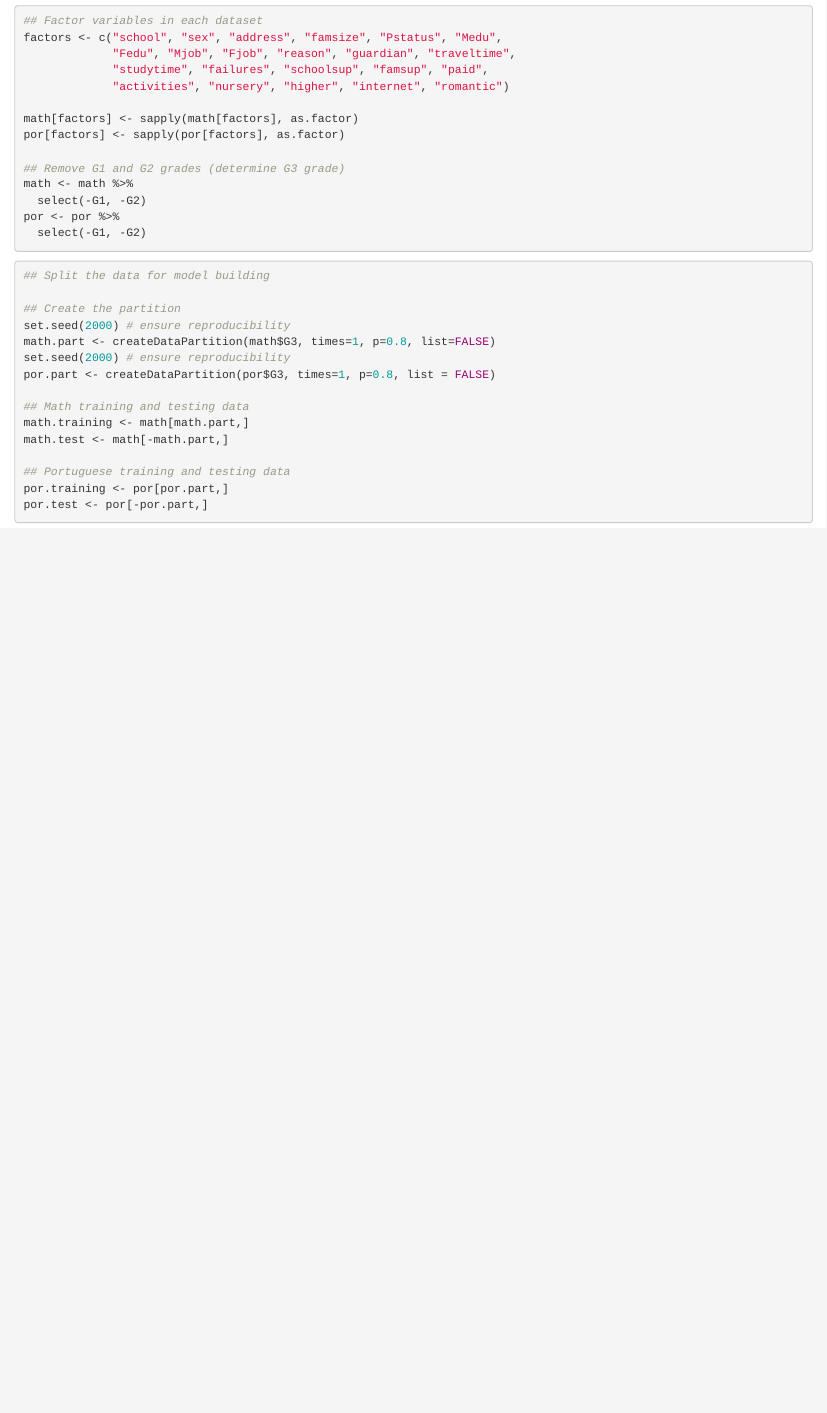
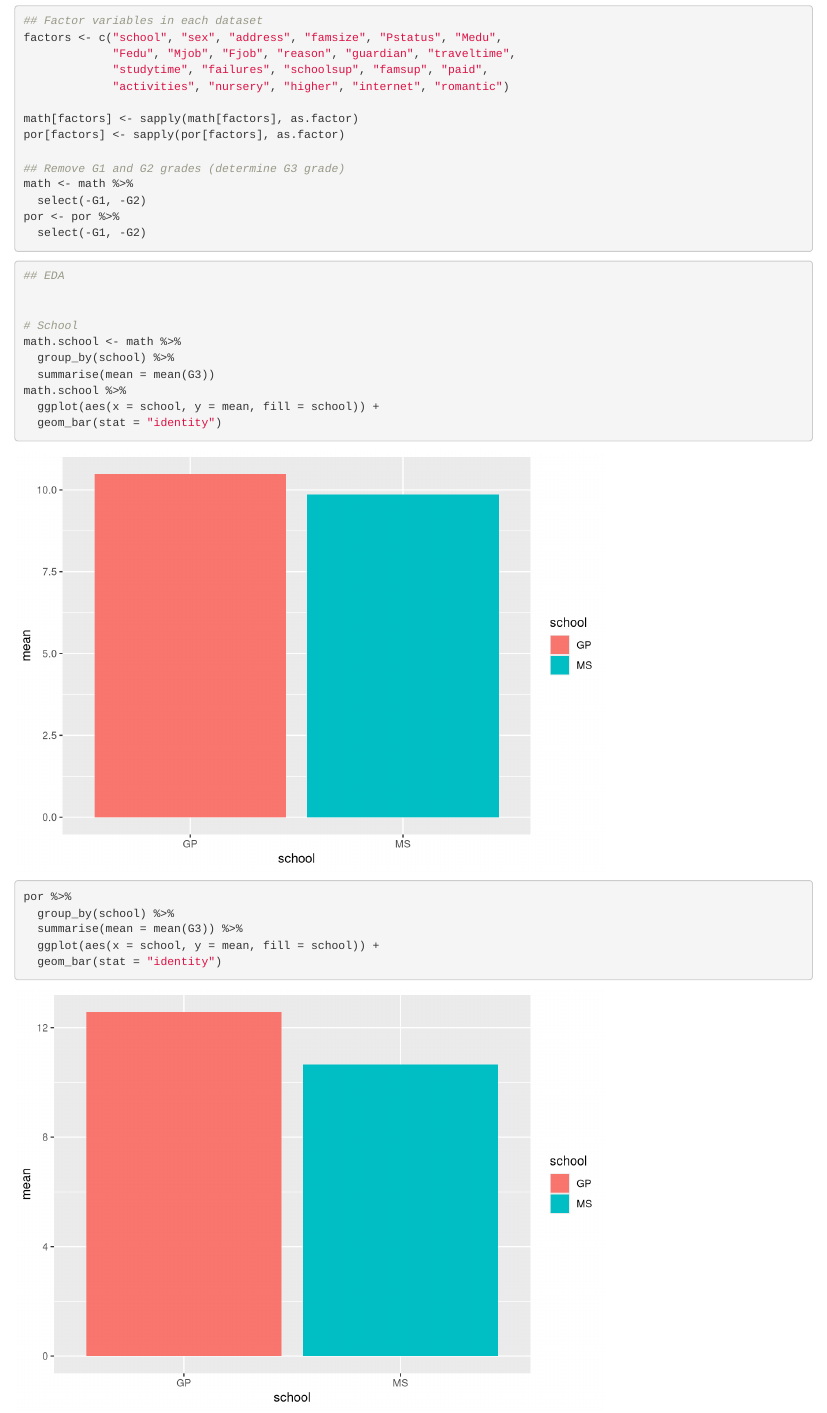
Before and after one commit to jralyea/Math-Portuguese, an R Markdown document (Final Project.Rmd): the page in a window 1100 px wide, from 1110 px down. Rendered offline with R 4.5, knitr and Pandoc, with nearby package versions.

Commit message:
EDA: school vs mean G3

````diff
--- a/Final Project.Rmd
+++ b/Final Project.Rmd
@@ -46,6 +46,34 @@ por <- por %>%
 
 ```
 
+
+
+```{r}
+## EDA
+
+
+# School
+math.school <- math %>%
+  group_by(school) %>%
+  summarise(mean = mean(G3))
+math.school %>%
+  ggplot(aes(x = school, y = mean, fill = school)) +
+  geom_bar(stat = "identity")
+
+por %>%
+  group_by(school) %>%
+  summarise(mean = mean(G3)) %>%
+  ggplot(aes(x = school, y = mean, fill = school)) +
+  geom_bar(stat = "identity")
+```
+
+
+
+
+
+
+
+
 ```{r}
 ## Split the data for model building
 
````
